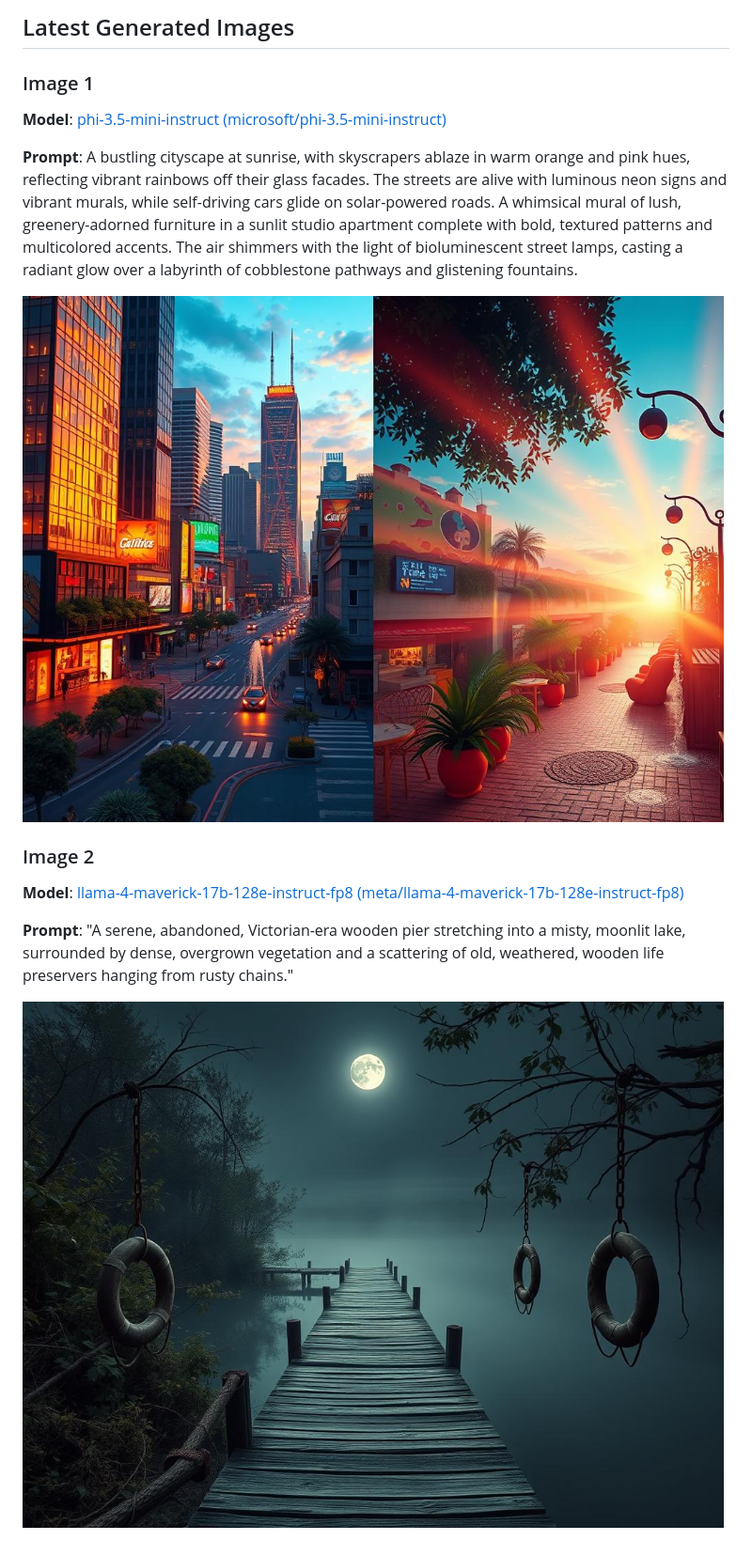
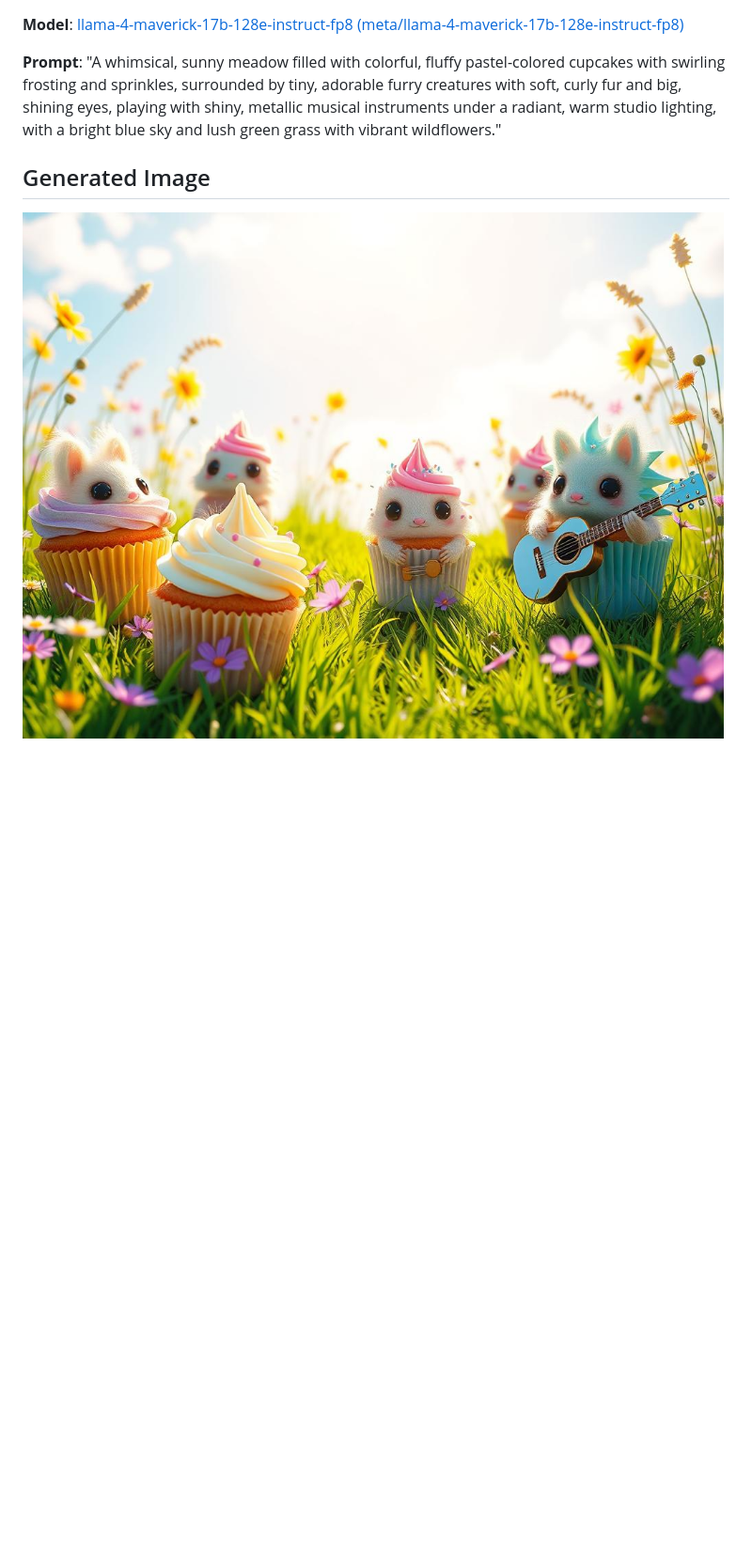
Before and after one commit to uratmangun/uratmangun, a Markdown page: README.md, the part around the change. Shown at 94% size. Rendered like a GitHub page; pictures changed too: images/generated-1754846158697-b41l15.png (deleted), images/generated-1754912257765-icr74c.png (deleted), images/generated-1754917419854-4m8ryv.png (added); blank space fills up the shorter version.

```diff
--- a/README.md
+++ b/README.md
@@ -1,15 +1,7 @@
-## Latest Generated Images
-
-### Image 1
-**Model**: [phi-3.5-mini-instruct (microsoft/phi-3.5-mini-instruct)](https://github.com/marketplace/models/azureml/Phi-3-5-mini-instruct)
-
-**Prompt**: A bustling cityscape at sunrise, with skyscrapers ablaze in warm orange and pink hues, reflecting vibrant rainbows off their glass facades. The streets are alive with luminous neon signs and vibrant murals, while self-driving cars glide on solar-powered roads. A whimsical mural of lush, greenery-adorned furniture in a sunlit studio apartment complete with bold, textured patterns and multicolored accents. The air shimmers with the light of bioluminescent street lamps, casting a radiant glow over a labyrinth of cobblestone pathways and glistening fountains.
-
-![Generated Image](./images/generated-1754912257765-icr74c.png)
-
-### Image 2
 **Model**: [llama-4-maverick-17b-128e-instruct-fp8 (meta/llama-4-maverick-17b-128e-instruct-fp8)](https://github.com/marketplace/models/azureml-meta/Llama-4-Maverick-17B-128E-Instruct-FP8)
 
-**Prompt**: "A serene, abandoned, Victorian-era wooden pier stretching into a misty, moonlit lake, surrounded by dense, overgrown vegetation and a scattering of old, weathered, wooden life preservers hanging from rusty chains."
+**Prompt**: "A whimsical, sunny meadow filled with colorful, fluffy pastel-colored cupcakes with swirling frosting and sprinkles, surrounded by tiny, adorable furry creatures with soft, curly fur and big, shining eyes, playing with shiny, metallic musical instruments under a radiant, warm studio lighting, with a bright blue sky and lush green grass with vibrant wildflowers."
 
-![Generated Image](./images/generated-1754846158697-b41l15.png)
+## Generated Image
+
+![Generated Image](./images/generated-1754917419854-4m8ryv.png)
```
Also changed, not shown: 1 other file.
